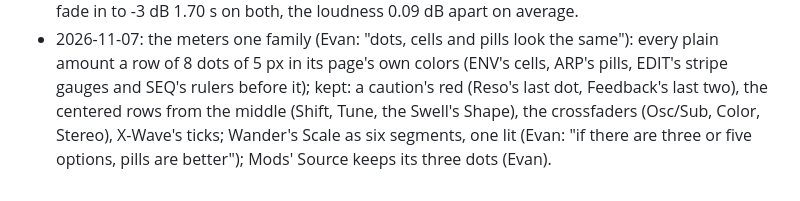
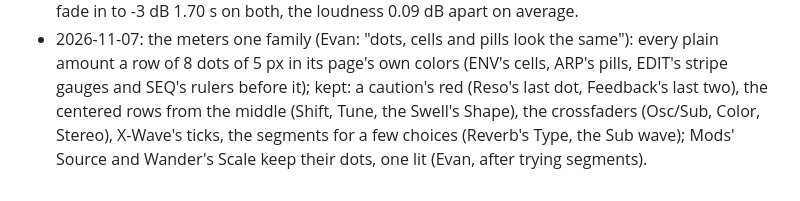
Before and after one commit to evanyerburgh/niagara-drift, a Markdown page: docs/decisions.md, the part around the change. Drawn GitHub-style.

Commit message:
Wander's Scale back to its dots too (Evan, 2026-11-07: better as dots); the segments stay for Reverb's Type and the Sub wave
Co-Authored-By: Claude Opus 5.5 <noreply@anthropic.com>

```diff
--- a/docs/decisions.md
+++ b/docs/decisions.md
@@ -620,5 +620,5 @@ at the end. The current state is in the [README](../README.md) and the code.
 - 2026-11-07: the meters one family (Evan: "dots, cells and pills look the same"): every plain amount a row of 8 dots
   of 5 px in its page's own colors (ENV's cells, ARP's pills, EDIT's stripe gauges and SEQ's rulers before it); kept:
   a caution's red (Reso's last dot, Feedback's last two), the centered rows from the middle (Shift, Tune, the Swell's
-  Shape), the crossfaders (Osc/Sub, Color, Stereo), X-Wave's ticks; Wander's Scale as six segments, one lit (Evan: "if
-  there are three or five options, pills are better"); Mods' Source keeps its three dots (Evan).
+  Shape), the crossfaders (Osc/Sub, Color, Stereo), X-Wave's ticks, the segments for a few choices (Reverb's Type,
+  the Sub wave); Mods' Source and Wander's Scale keep their dots, one lit (Evan, after trying segments).
```
Also changed, not shown: docs/img/page-seq.png, 1 other file.
